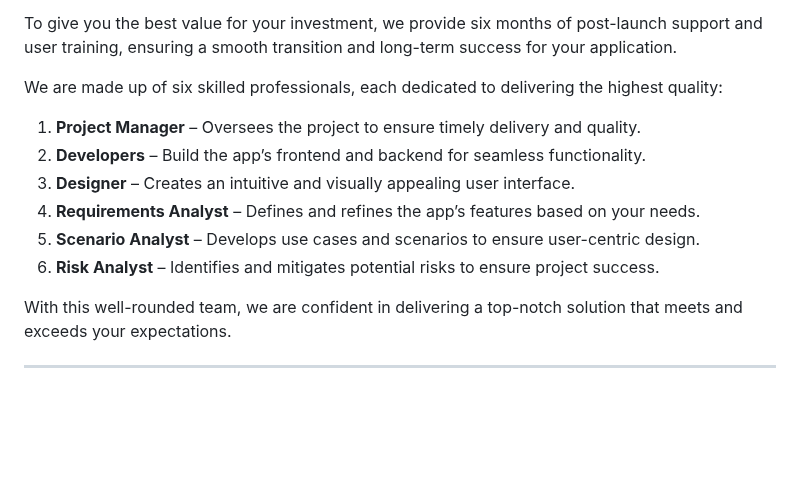
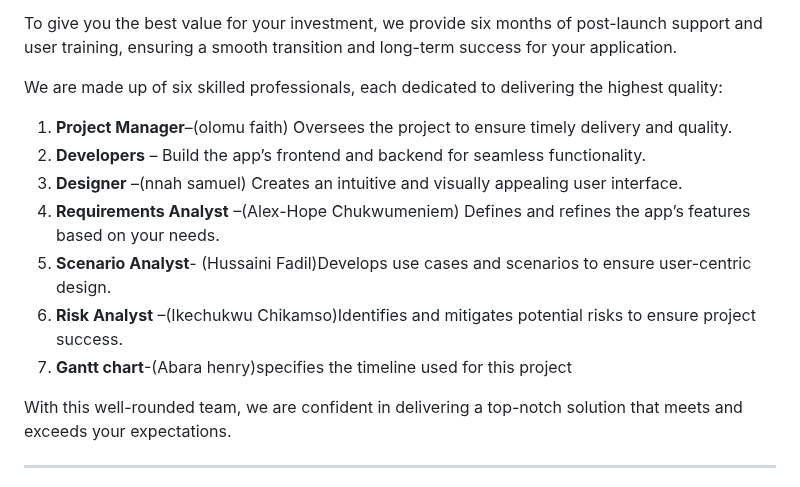
Before and after one commit to Babcock-SENG/campus-safety-app-drift-wood-e, a Markdown page: proposal.md, the part around the change. Drawn GitHub-style; blank space fills up the shorter version.

Commit message:
proposal

```diff
--- a/proposal.md
+++ b/proposal.md
@@ -114,12 +114,13 @@ To give you the best value for your investment, we provide six months of post-la
 
 We are made up of six skilled professionals, each dedicated to delivering the highest quality:
 
-1. **Project Manager** – Oversees the project to ensure timely delivery and quality.
+1. **Project Manager**–(olomu faith) Oversees the project to ensure timely delivery and quality.
 2. **Developers** – Build the app’s frontend and backend for seamless functionality.
-3. **Designer** – Creates an intuitive and visually appealing user interface.
-4. **Requirements Analyst** – Defines and refines the app’s features based on your needs.
-5. **Scenario Analyst** – Develops use cases and scenarios to ensure user-centric design.
-6. **Risk Analyst** – Identifies and mitigates potential risks to ensure project success.
+3. **Designer** –(nnah samuel) Creates an intuitive and visually appealing user interface.
+4. **Requirements Analyst** –(Alex-Hope Chukwumeniem) Defines and refines the app’s features based on your needs.
+5. **Scenario Analyst**- (Hussaini Fadil)Develops use cases and scenarios to ensure user-centric design.
+6. **Risk Analyst** –(Ikechukwu Chikamso)Identifies and mitigates potential risks to ensure project success.
+7. **Gantt chart**-(Abara henry)specifies the timeline used for this project
 
 With this well-rounded team, we are confident in delivering a top-notch solution that meets and exceeds your expectations.
 
```
